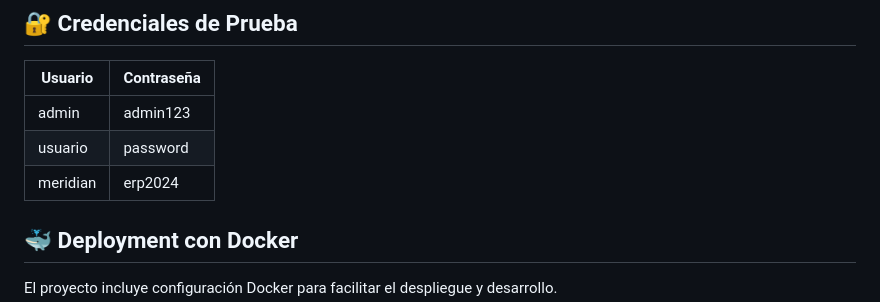
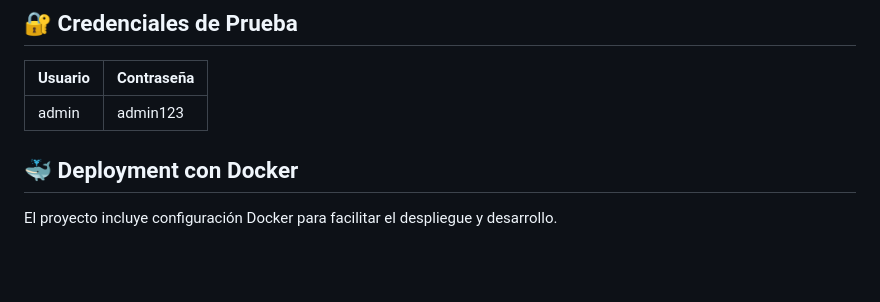
Before and after one commit to MiguelCordova19/Modulo_ERP_RecursosHumanos, a Markdown page: README.md, the part around the change. Drawn GitHub-style; blank space fills up the shorter version.

```diff
--- a/README.md
+++ b/README.md
@@ -41,8 +41,6 @@ Modulo_ERP_RecursosHumanos/
 | Usuario   | Contraseña |
 |-----------|------------|
 | admin     | admin123   |
-| usuario   | password   |
-| meridian  | erp2024    |
 
 ## 🐳 Deployment con Docker
 
```
